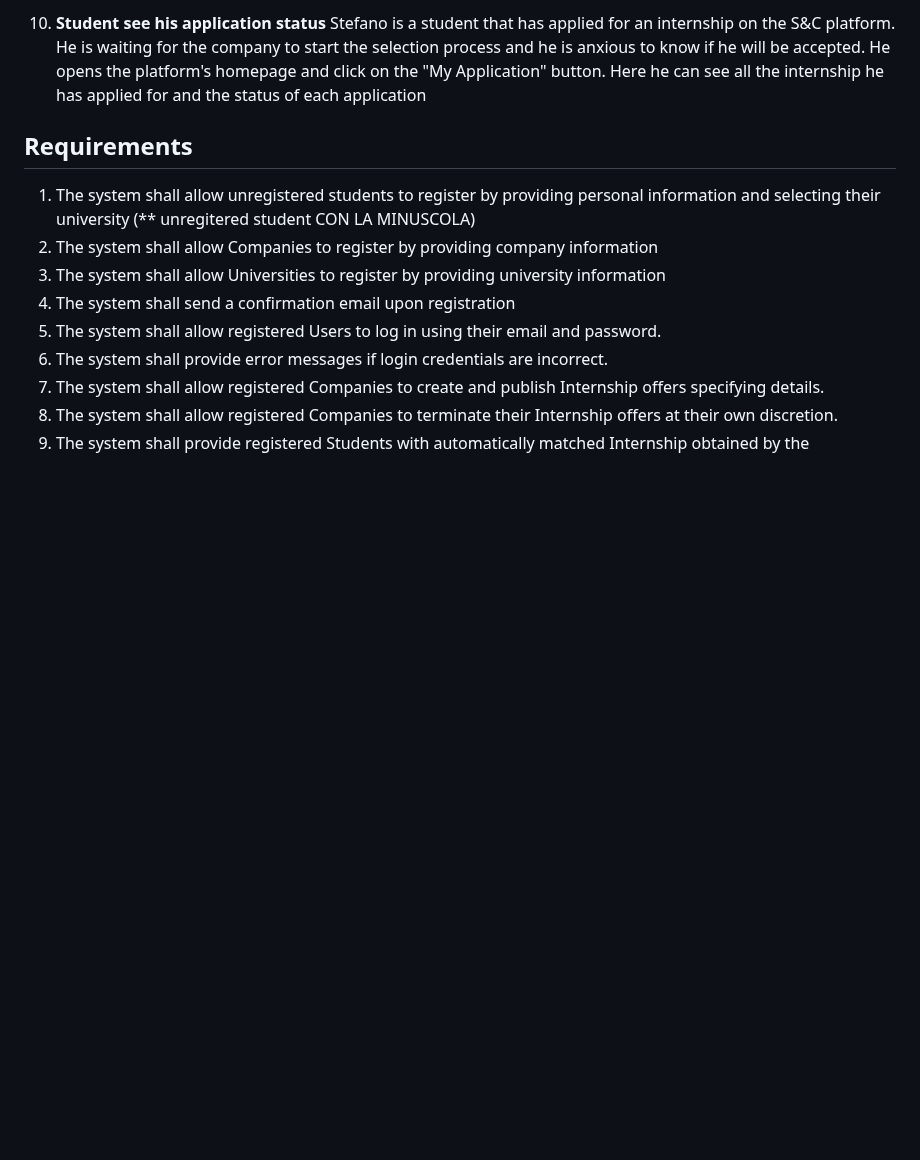
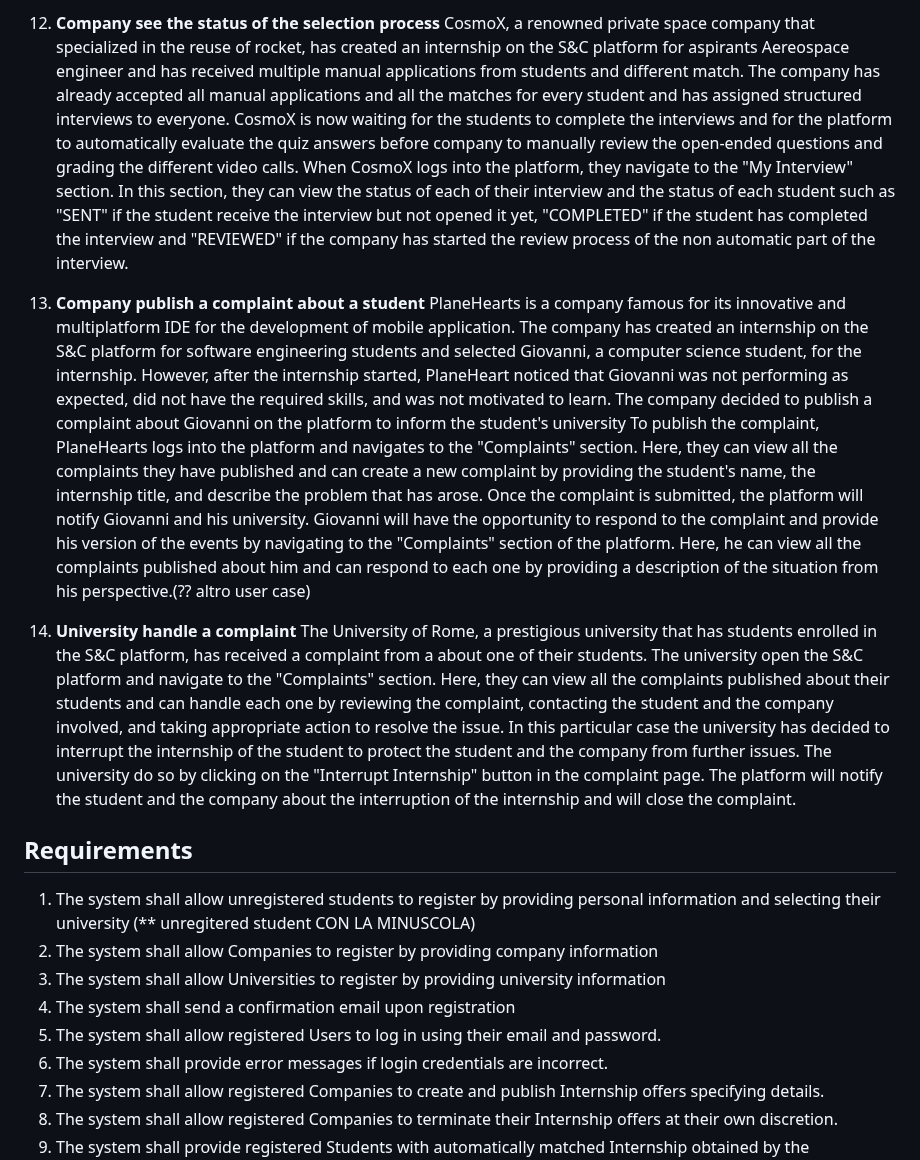
Before and after one commit to Slaitroc/RicciPaoliGrisoni, a Markdown page: RASD.md, the part around one of its changes. Drawn GitHub-style; blank space fills up the shorter version.

```diff
--- a/RASD.md
+++ b/RASD.md
@@ -154,6 +157,17 @@ After the acceptance of Tommaso application by the Company and the accepting of
 
-10. **Student see his application status**
-Stefano is a student that has applied for an internship on the S&C platform. He is waiting for the company to start the selection process and he is anxious to know if he will be accepted. He opens the platform's homepage and click on the "My Application" button. Here he can see all the internship he has applied for and the status of each application
+12. **Company see the status of the selection process**
+CosmoX, a renowned private space company that specialized in the reuse of rocket, has created an internship on the S&C platform for aspirants Aereospace engineer and has received multiple manual applications from students and different match. The company has already accepted all manual applications and all the matches for every student and has assigned structured interviews to everyone.
+CosmoX is now waiting for the students to complete the interviews and for the platform to automatically evaluate the quiz answers  before company to manually review the open-ended questions and grading the different video calls.
+When CosmoX logs into the platform, they navigate to the "My Interview" section. In this section, they can view the status of each of their interview and the status of each student such as "SENT" if the student receive the interview but not opened it yet, "COMPLETED" if the student has completed the interview and "REVIEWED" if the company has started the review process of the non automatic part of the interview.
+
+13. **Company publish a complaint about a student**
+PlaneHearts is a company famous for its innovative and multiplatform IDE for the development of mobile application. The company has created an internship on the S&C platform for software engineering students and selected Giovanni, a computer science student, for the internship. However, after the internship started, PlaneHeart noticed that Giovanni was not performing as expected, did not have the required skills, and was not motivated to learn. The company decided to publish a complaint about Giovanni on the platform to inform the student's university
+To publish the complaint, PlaneHearts logs into the platform and navigates to the "Complaints" section. Here, they can view all the complaints they have published and can create a new complaint by providing the student's name, the internship title, and describe the problem that has arose. Once the complaint is submitted, the platform will notify Giovanni and his university.
+Giovanni will have the opportunity to respond to the complaint and provide his version of the events by navigating to the "Complaints" section of the platform. Here, he can view all the complaints published about him and can respond to each one by providing a description of the situation from his perspective.(?? altro user case)
+
+14. **University handle a complaint**
+The University of Rome, a prestigious university that has students enrolled in the S&C platform, has received a complaint from a about one of their students. The university open the S&C platform and navigate to the "Complaints" section. Here, they can view all the complaints published about their students and can handle each one by reviewing the complaint, contacting the student and the company involved, and taking appropriate action to resolve the issue.
+In this particular case the university has decided to interrupt the internship of the student to protect the student and the company from further issues. The university do so by clicking on the "Interrupt Internship" button in the complaint page. The platform will notify the student and the company about the interruption of the internship and will close the complaint.
 
 ## Requirements
 <!--Login-->
```
Also changed, not shown: other parts of RASD.md (+22 -19 lines).
